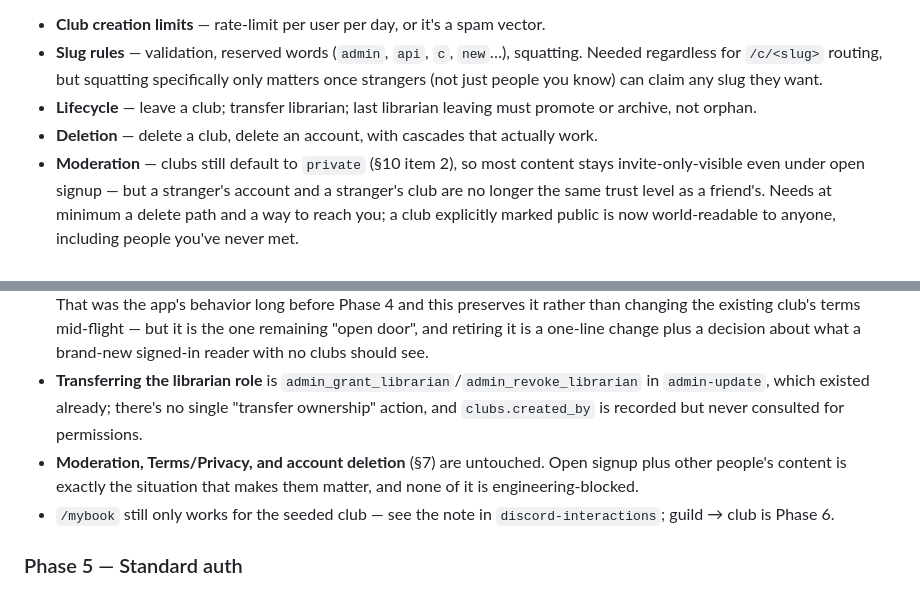
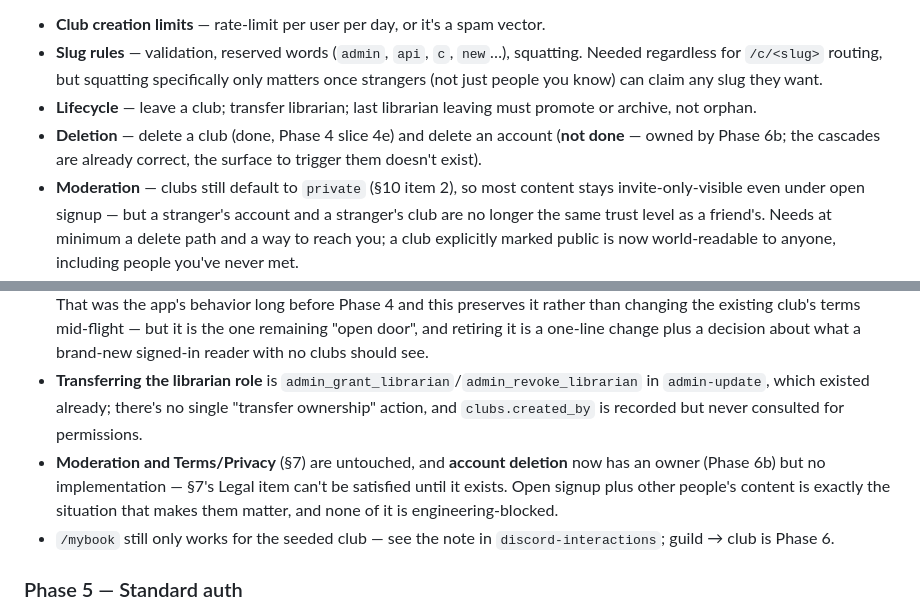
Before and after one commit to ajrpugs/the-shelf, a Markdown page: docs/multi-tenant-plan.md, 2 parts joined by grey strips. Rendered like a GitHub page.

```diff
--- a/docs/multi-tenant-plan.md
+++ b/docs/multi-tenant-plan.md
@@ -248,7 +248,7 @@ Partial stopgap in place, not a substitute: `scripts/backup.sh` takes a verified
 - **Club creation limits** — rate-limit per user per day, or it's a spam vector.
 - **Slug rules** — validation, reserved words (`admin`, `api`, `c`, `new`…), squatting. Needed regardless for `/c/<slug>` routing, but squatting specifically only matters once strangers (not just people you know) can claim any slug they want.
 - **Lifecycle** — leave a club; transfer librarian; last librarian leaving must promote or archive, not orphan.
-- **Deletion** — delete a club, delete an account, with cascades that actually work.
+- **Deletion** — delete a club (done, Phase 4 slice 4e) and delete an account (**not done** — owned by Phase 6b; the cascades are already correct, the surface to trigger them doesn't exist).
 - **Moderation** — clubs still default to `private` (§10 item 2), so most content stays invite-only-visible even under open signup — but a stranger's account and a stranger's club are no longer the same trust level as a friend's. Needs at minimum a delete path and a way to reach you; a club explicitly marked public is now world-readable to anyone, including people you've never met.
 - **Legal** — Terms + Privacy once you hold accounts/content for people you don't personally know. Account deletion must genuinely delete.
 - **Support** — someone will lock themselves out of librarian mode.
@@ -369,7 +369,7 @@ Verified against a local database with two real clubs, over real HTTP to locally
 - **Sign-up is still Discord-only**, so "a stranger can start a club" means "a stranger with a Discord account" — and the entry point is a single provider button, not an account page. Phase 5 (rescoped, see below) is what makes the sentence fully true; Discord stays a first-class way in either way.
 - **`join_default_club()` still exists and still runs on every sign-in**, so anyone who signs in is added to the seeded club. That was the app's behavior long before Phase 4 and this preserves it rather than changing the existing club's terms mid-flight — but it is the one remaining "open door", and retiring it is a one-line change plus a decision about what a brand-new signed-in reader with no clubs should see.
 - **Transferring the librarian role** is `admin_grant_librarian`/`admin_revoke_librarian` in `admin-update`, which existed already; there's no single "transfer ownership" action, and `clubs.created_by` is recorded but never consulted for permissions.
-- **Moderation, Terms/Privacy, and account deletion** (§7) are untouched. Open signup plus other people's content is exactly the situation that makes them matter, and none of it is engineering-blocked.
+- **Moderation and Terms/Privacy** (§7) are untouched, and **account deletion** now has an owner (Phase 6b) but no implementation — §7's Legal item can't be satisfied until it exists. Open signup plus other people's content is exactly the situation that makes them matter, and none of it is engineering-blocked.
 - `/mybook` still only works for the seeded club — see the note in `discord-interactions`; guild → club is Phase 6.
 
 ### Phase 5 — Standard auth
```
Also changed, not shown: other parts of docs/multi-tenant-plan.md (+22 -3 lines).
